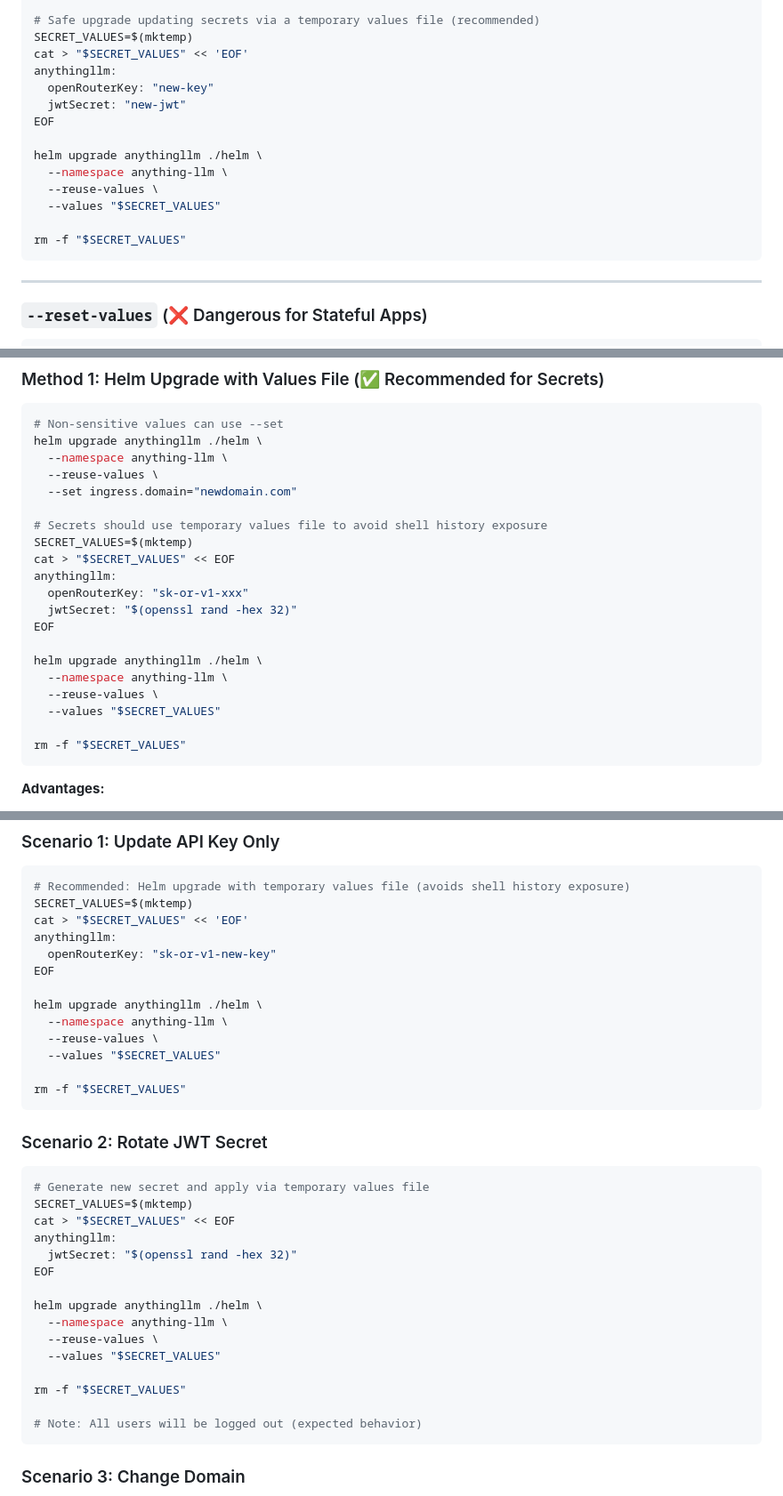
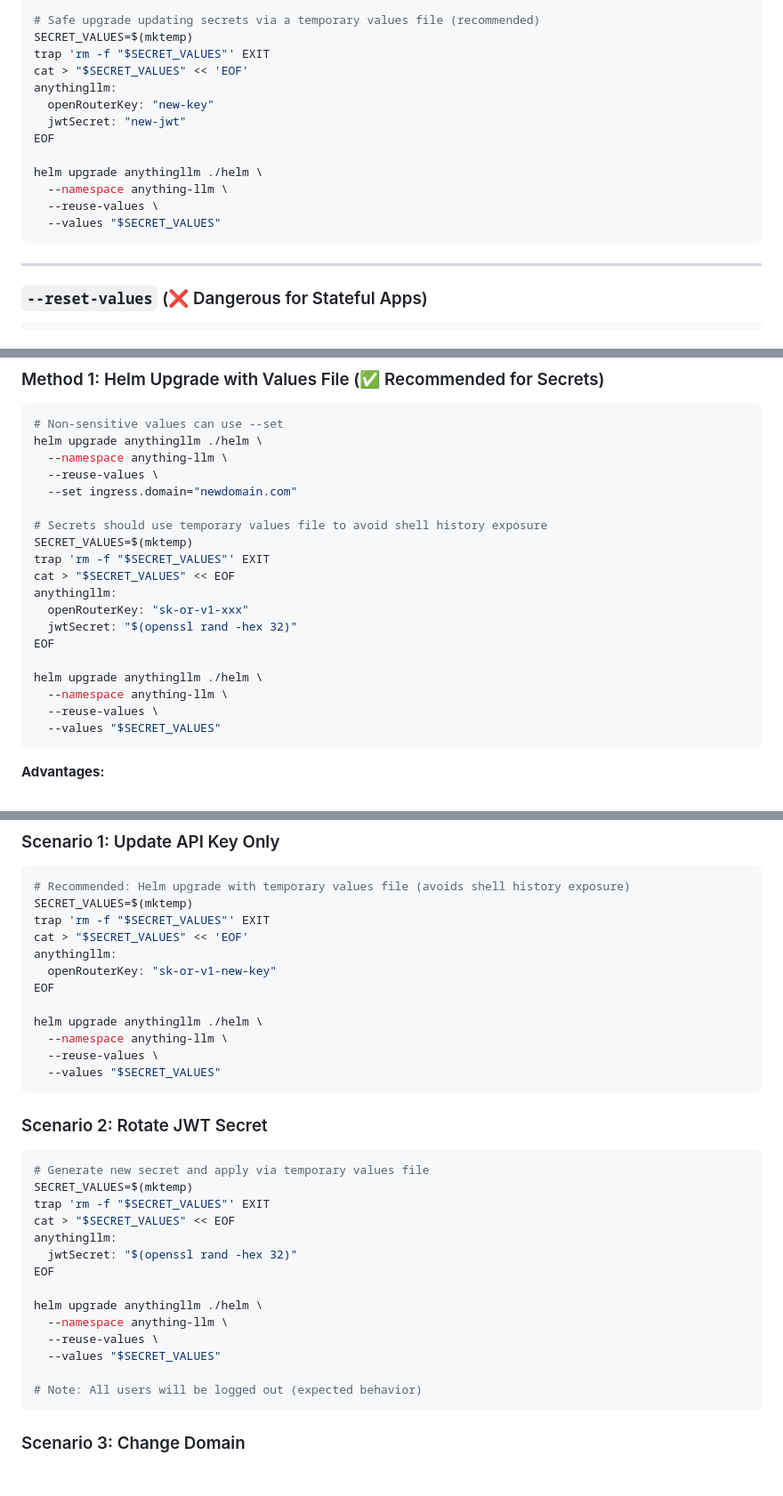
Before and after one commit to WeOwnNetwork/ai, a Markdown page: docs/HELM_VALUE_MANAGEMENT.md, 3 parts joined by grey strips. Shown at 89% size. Rendered like a GitHub page; blank space fills up the shorter version.

Commit message:
fix: Round 10 Copilot review - add trap cleanup to mktemp examples
HELM_VALUE_MANAGEMENT.md (docs/HELM_VALUE_MANAGEMENT.md):
- Added trap cleanup to 4 mktemp examples (lines 52, 192, 348, 365)
- Location 1 (lines 51-62): Example under --reuse-values documentation
- Location 2 (lines 191-202): Live Deployment Updates method 1
- Location 3 (lines 347-357): Scenario 1 - Update API Key Only
- Location 4 (lines 364-374): Scenario 2 - Rotate JWT Secret
- Removed manual rm -f cleanup (trap handles it automatically)

copilot-instructions.md (.github/copilot-instructions.md):
- Added trap cleanup to mktemp secrets example (line 106)
- Location: Secrets Management (CRITICAL) section
- Removed manual rm -f cleanup (trap handles it automatically)

Security rationale:
- trap ensures cleanup even if helm/kubectl commands fail or are interrupted
- Prevents temporary files containing secrets from remaining on disk
- Follows trap-first pattern established in Round 6 (commit 88e9fbe)
- Consistent with security guidance shown at line 156 (Extract → Modify → Apply)

Pattern applied:
SECRET_VALUES=$(mktemp)
trap 'rm -f "$SECRET_VALUES"' EXIT
cat > "$SECRET_VALUES" << EOF
...
EOF
helm upgrade ...
# No manual rm -f needed - trap handles cleanup

Impact:
- All mktemp examples for secrets now have guaranteed cleanup
- Protects against interruption (Ctrl+C), command failure, or script exit
- Aligns with SOC2/ISO42001 security requirements for secrets handling

````diff
--- a/docs/HELM_VALUE_MANAGEMENT.md
+++ b/docs/HELM_VALUE_MANAGEMENT.md
@@ -49,6 +49,7 @@ helm upgrade anythingllm ./helm \
 
 # Safe upgrade updating secrets via a temporary values file (recommended)
 SECRET_VALUES=$(mktemp)
+trap 'rm -f "$SECRET_VALUES"' EXIT
 cat > "$SECRET_VALUES" << 'EOF'
 anythingllm:
   openRouterKey: "new-key"
@@ -59,8 +60,6 @@ helm upgrade anythingllm ./helm \
   --namespace anything-llm \
   --reuse-values \
   --values "$SECRET_VALUES"
-
-rm -f "$SECRET_VALUES"
 ```
 
 ---
@@ -190,6 +189,7 @@ helm upgrade anythingllm ./helm \
 
 # Secrets should use temporary values file to avoid shell history exposure
 SECRET_VALUES=$(mktemp)
+trap 'rm -f "$SECRET_VALUES"' EXIT
 cat > "$SECRET_VALUES" << EOF
 anythingllm:
   openRouterKey: "sk-or-v1-xxx"
@@ -200,8 +200,6 @@ helm upgrade anythingllm ./helm \
   --namespace anything-llm \
   --reuse-values \
   --values "$SECRET_VALUES"
-
-rm -f "$SECRET_VALUES"
 ```
 
 **Advantages:**
@@ -347,6 +345,7 @@ cd /path/to/anythingllm
 ```bash
 # Recommended: Helm upgrade with temporary values file (avoids shell history exposure)
 SECRET_VALUES=$(mktemp)
+trap 'rm -f "$SECRET_VALUES"' EXIT
 cat > "$SECRET_VALUES" << 'EOF'
 anythingllm:
   openRouterKey: "sk-or-v1-new-key"
@@ -356,8 +355,6 @@ helm upgrade anythingllm ./helm \
   --namespace anything-llm \
   --reuse-values \
   --values "$SECRET_VALUES"
-
-rm -f "$SECRET_VALUES"
 ```
 
 ### Scenario 2: Rotate JWT Secret
@@ -365,6 +362,7 @@ rm -f "$SECRET_VALUES"
 ```bash
 # Generate new secret and apply via temporary values file
 SECRET_VALUES=$(mktemp)
+trap 'rm -f "$SECRET_VALUES"' EXIT
 cat > "$SECRET_VALUES" << EOF
 anythingllm:
   jwtSecret: "$(openssl rand -hex 32)"
@@ -374,8 +372,6 @@ helm upgrade anythingllm ./helm \
   --namespace anything-llm \
   --reuse-values \
   --values "$SECRET_VALUES"
-
-rm -f "$SECRET_VALUES"
 
 # Note: All users will be logged out (expected behavior)
 ```
````
Also changed, not shown: .github/copilot-instructions.md (+1 -1 lines).
